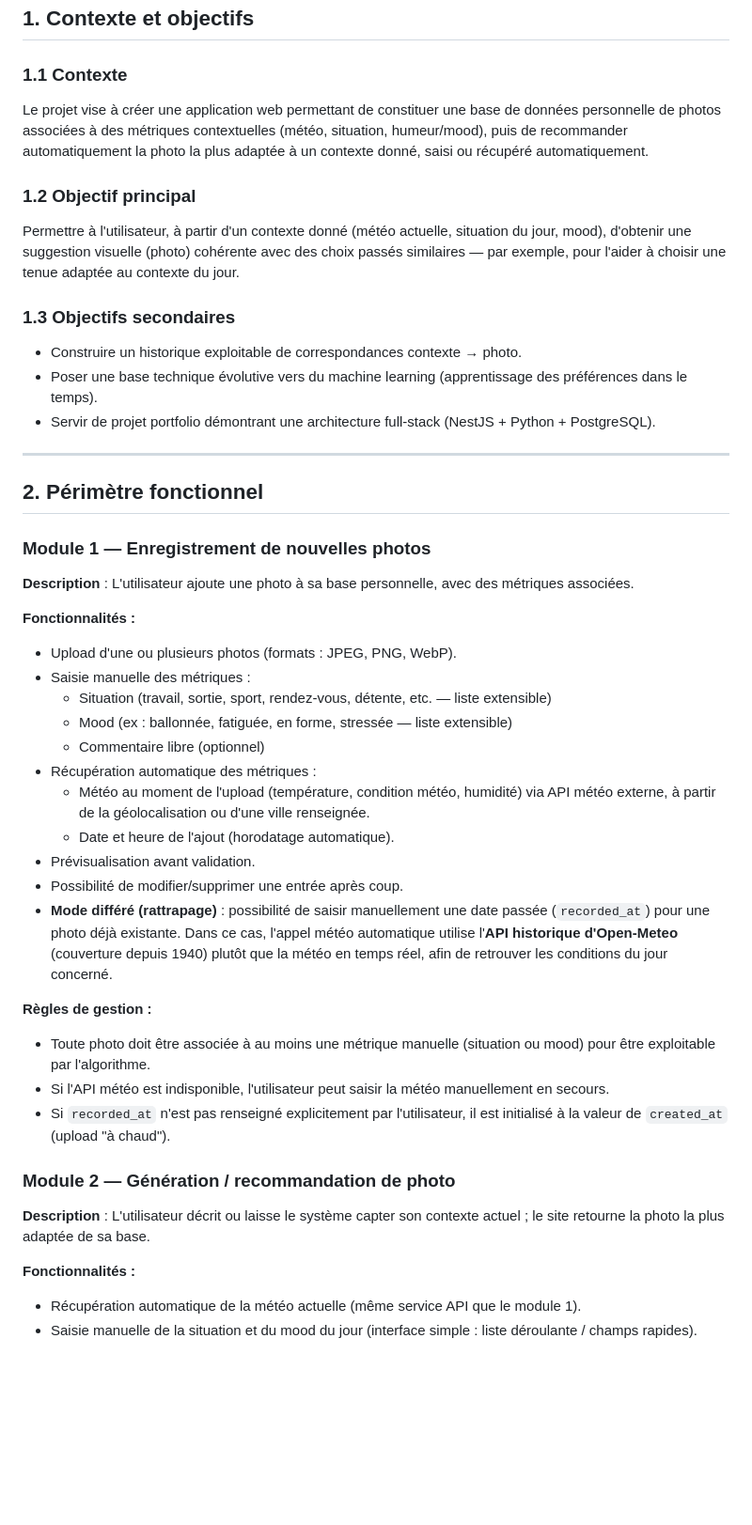
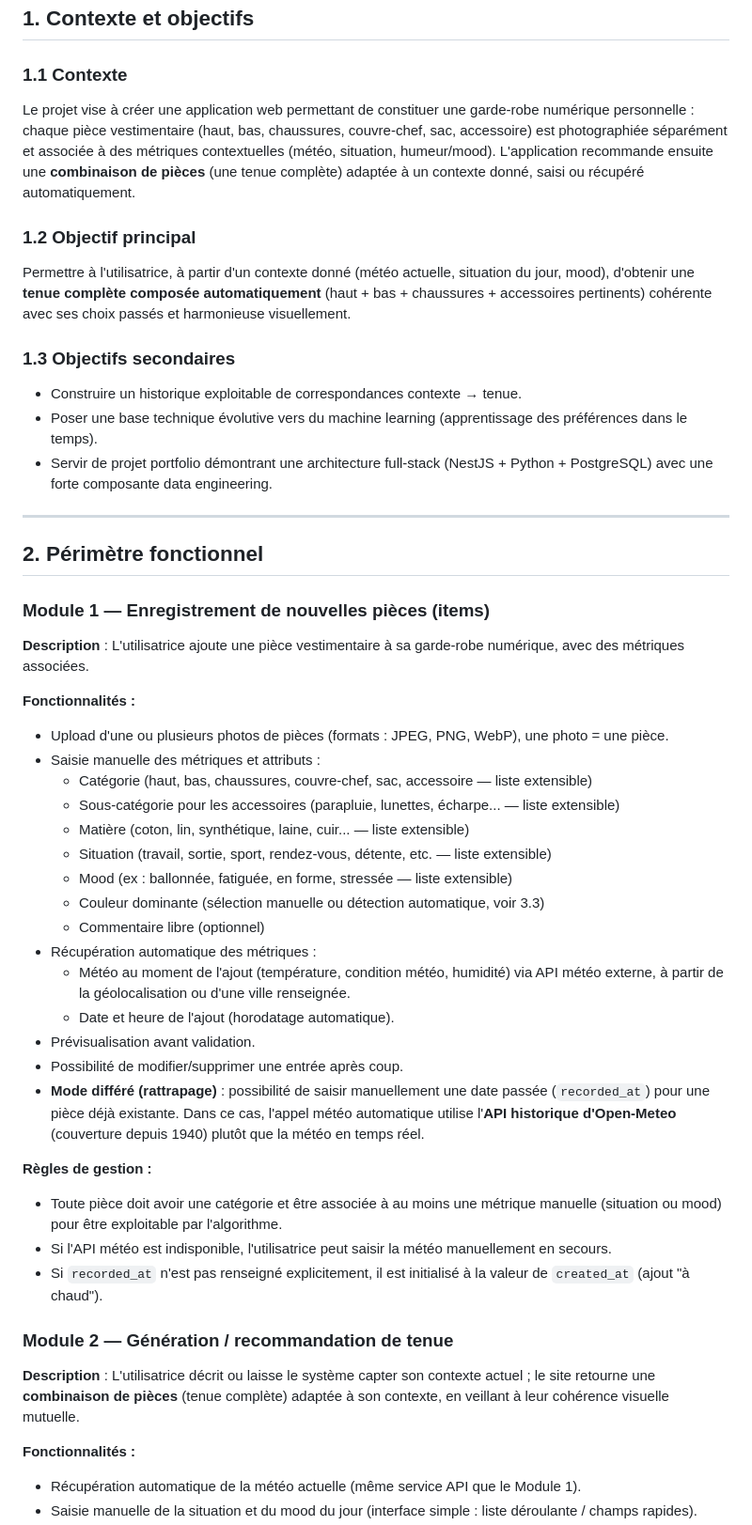
Before and after one commit to qpeachy/Beelz-Closet, a Markdown page: README.md, the part around one of its changes. Shown at 94% size. Drawn GitHub-style; blank space fills up the shorter version.

```diff
--- a/README.md
+++ b/README.md
@@ -3,46 +3,50 @@
 ## 1. Contexte et objectifs
 
 ### 1.1 Contexte
-Le projet vise à créer une application web permettant de constituer une base de données personnelle de photos associées à des métriques contextuelles (météo, situation, humeur/mood), puis de recommander automatiquement la photo la plus adaptée à un contexte donné, saisi ou récupéré automatiquement.
+Le projet vise à créer une application web permettant de constituer une garde-robe numérique personnelle : chaque pièce vestimentaire (haut, bas, chaussures, couvre-chef, sac, accessoire) est photographiée séparément et associée à des métriques contextuelles (météo, situation, humeur/mood). L'application recommande ensuite une **combinaison de pièces** (une tenue complète) adaptée à un contexte donné, saisi ou récupéré automatiquement.
 
 ### 1.2 Objectif principal
-Permettre à l'utilisateur, à partir d'un contexte donné (météo actuelle, situation du jour, mood), d'obtenir une suggestion visuelle (photo) cohérente avec des choix passés similaires — par exemple, pour l'aider à choisir une tenue adaptée au contexte du jour.
+Permettre à l'utilisatrice, à partir d'un contexte donné (météo actuelle, situation du jour, mood), d'obtenir une **tenue complète composée automatiquement** (haut + bas + chaussures + accessoires pertinents) cohérente avec ses choix passés et harmonieuse visuellement.
 
 ### 1.3 Objectifs secondaires
-- Construire un historique exploitable de correspondances contexte → photo.
+- Construire un historique exploitable de correspondances contexte → tenue.
 - Poser une base technique évolutive vers du machine learning (apprentissage des préférences dans le temps).
-- Servir de projet portfolio démontrant une architecture full-stack (NestJS + Python + PostgreSQL).
+- Servir de projet portfolio démontrant une architecture full-stack (NestJS + Python + PostgreSQL) avec une forte composante data engineering.
 
 ---
 
 ## 2. Périmètre fonctionnel
 
-### Module 1 — Enregistrement de nouvelles photos
+### Module 1 — Enregistrement de nouvelles pièces (items)
 
-**Description** : L'utilisateur ajoute une photo à sa base personnelle, avec des métriques associées.
+**Description** : L'utilisatrice ajoute une pièce vestimentaire à sa garde-robe numérique, avec des métriques associées.
 
 **Fonctionnalités :**
-- Upload d'une ou plusieurs photos (formats : JPEG, PNG, WebP).
-- Saisie manuelle des métriques :
+- Upload d'une ou plusieurs photos de pièces (formats : JPEG, PNG, WebP), une photo = une pièce.
+- Saisie manuelle des métriques et attributs :
+  - Catégorie (haut, bas, chaussures, couvre-chef, sac, accessoire — liste extensible)
+  - Sous-catégorie pour les accessoires (parapluie, lunettes, écharpe... — liste extensible)
+  - Matière (coton, lin, synthétique, laine, cuir... — liste extensible)
   - Situation (travail, sortie, sport, rendez-vous, détente, etc. — liste extensible)
   - Mood (ex : ballonnée, fatiguée, en forme, stressée — liste extensible)
+  - Couleur dominante (sélection manuelle ou détection automatique, voir 3.3)
   - Commentaire libre (optionnel)
 - Récupération automatique des métriques :
-  - Météo au moment de l'upload (température, condition météo, humidité) via API météo externe, à partir de la géolocalisation ou d'une ville renseignée.
+  - Météo au moment de l'ajout (température, condition météo, humidité) via API météo externe, à partir de la géolocalisation ou d'une ville renseignée.
   - Date et heure de l'ajout (horodatage automatique).
 - Prévisualisation avant validation.
 - Possibilité de modifier/supprimer une entrée après coup.
-- **Mode différé (rattrapage)** : possibilité de saisir manuellement une date passée (`recorded_at`) pour une photo déjà existante. Dans ce cas, l'appel météo automatique utilise l'**API historique d'Open-Meteo** (couverture depuis 1940) plutôt que la météo en temps réel, afin de retrouver les conditions du jour concerné.
+- **Mode différé (rattrapage)** : possibilité de saisir manuellement une date passée (`recorded_at`) pour une pièce déjà existante. Dans ce cas, l'appel météo automatique utilise l'**API historique d'Open-Meteo** (couverture depuis 1940) plutôt que la météo en temps réel.
 
 **Règles de gestion :**
-- Toute photo doit être associée à au moins une métrique manuelle (situation ou mood) pour être exploitable par l'algorithme.
-- Si l'API météo est indisponible, l'utilisateur peut saisir la météo manuellement en secours.
-- Si `recorded_at` n'est pas renseigné explicitement par l'utilisateur, il est initialisé à la valeur de `created_at` (upload "à chaud").
+- Toute pièce doit avoir une catégorie et être associée à au moins une métrique manuelle (situation ou mood) pour être exploitable par l'algorithme.
+- Si l'API météo est indisponible, l'utilisatrice peut saisir la météo manuellement en secours.
+- Si `recorded_at` n'est pas renseigné explicitement, il est initialisé à la valeur de `created_at` (ajout "à chaud").
 
-### Module 2 — Génération / recommandation de photo
+### Module 2 — Génération / recommandation de tenue
 
-**Description** : L'utilisateur décrit ou laisse le système capter son contexte actuel ; le site retourne la photo la plus adaptée de sa base.
+**Description** : L'utilisatrice décrit ou laisse le système capter son contexte actuel ; le site retourne une **combinaison de pièces** (tenue complète) adaptée à son contexte, en veillant à leur cohérence visuelle mutuelle.
 
 **Fonctionnalités :**
-- Récupération automatique de la météo actuelle (même service API que le module 1).
+- Récupération automatique de la météo actuelle (même service API que le Module 1).
 - Saisie manuelle de la situation et du mood du jour (interface simple : liste déroulante / champs rapides).
```
Also changed, not shown: other parts of README.md (+145 -68 lines).
